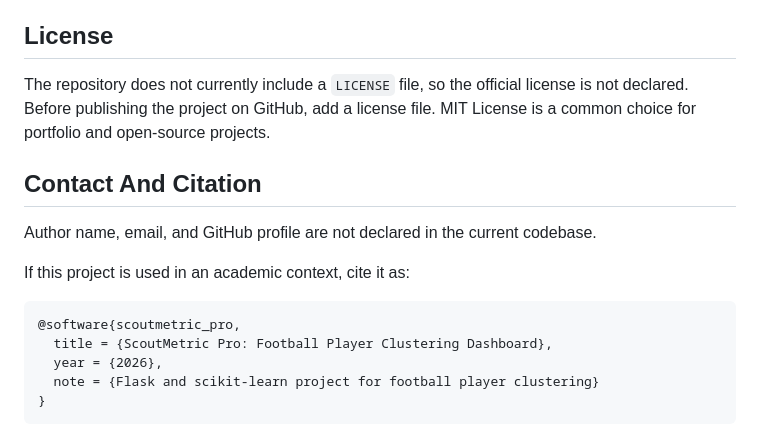
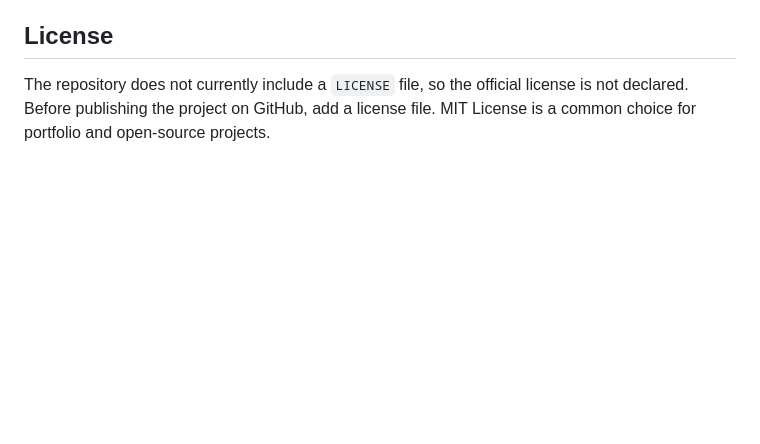
Before and after one commit to Tienndat2306/ScoutMetric_Football_Player_25-26_Clustering, a Markdown page: README.md, the part around the change. Drawn GitHub-style; blank space fills up the shorter version.

````diff
--- a/README.md
+++ b/README.md
@@ -554,17 +554,3 @@ Current code style:
 ## License
 
 The repository does not currently include a `LICENSE` file, so the official license is not declared. Before publishing the project on GitHub, add a license file. MIT License is a common choice for portfolio and open-source projects.
-
-## Contact And Citation
-
-Author name, email, and GitHub profile are not declared in the current codebase.
-
-If this project is used in an academic context, cite it as:
-
-```bibtex
-@software{scoutmetric_pro,
-  title = {ScoutMetric Pro: Football Player Clustering Dashboard},
-  year = {2026},
-  note = {Flask and scikit-learn project for football player clustering}
-}
-```
````
